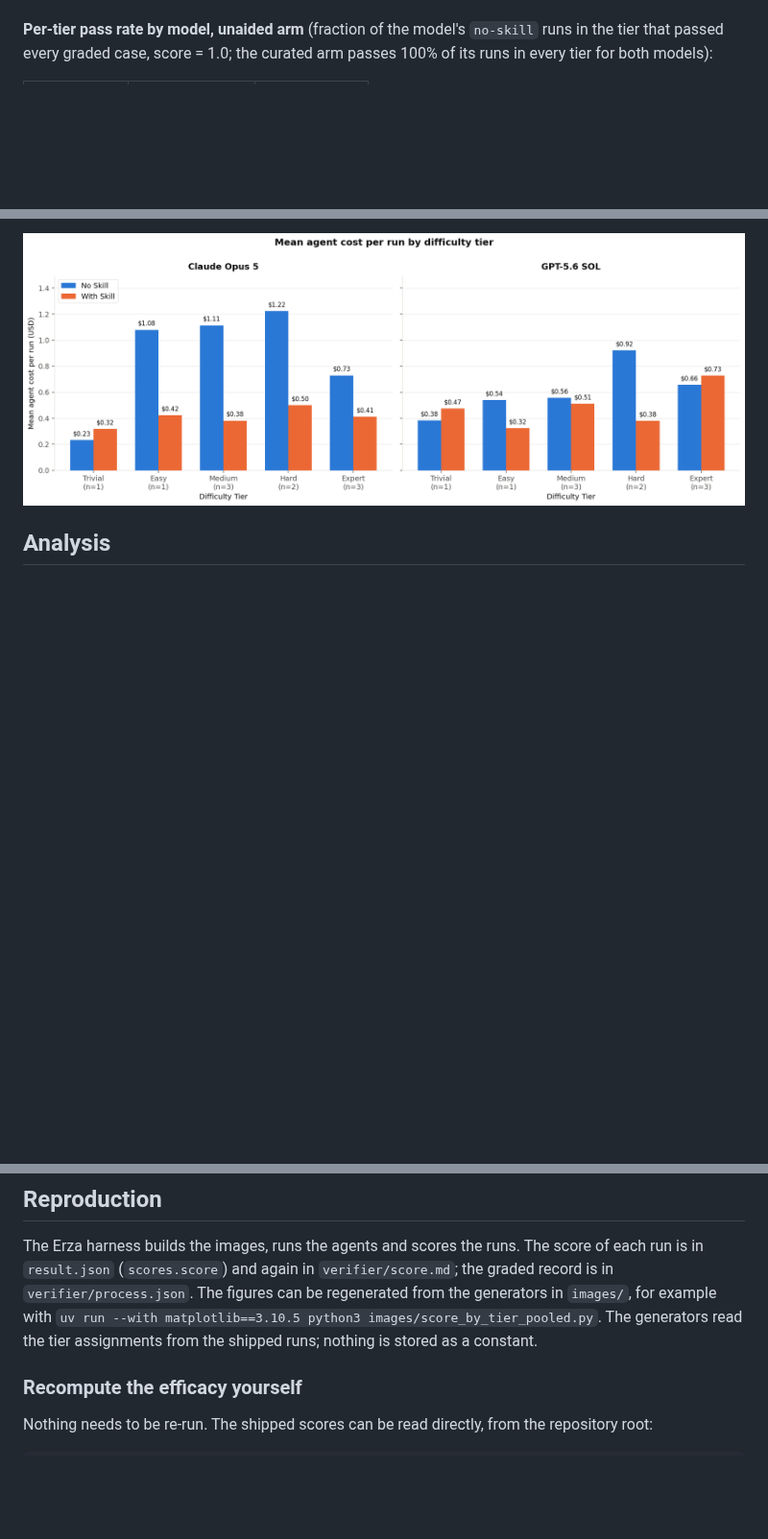
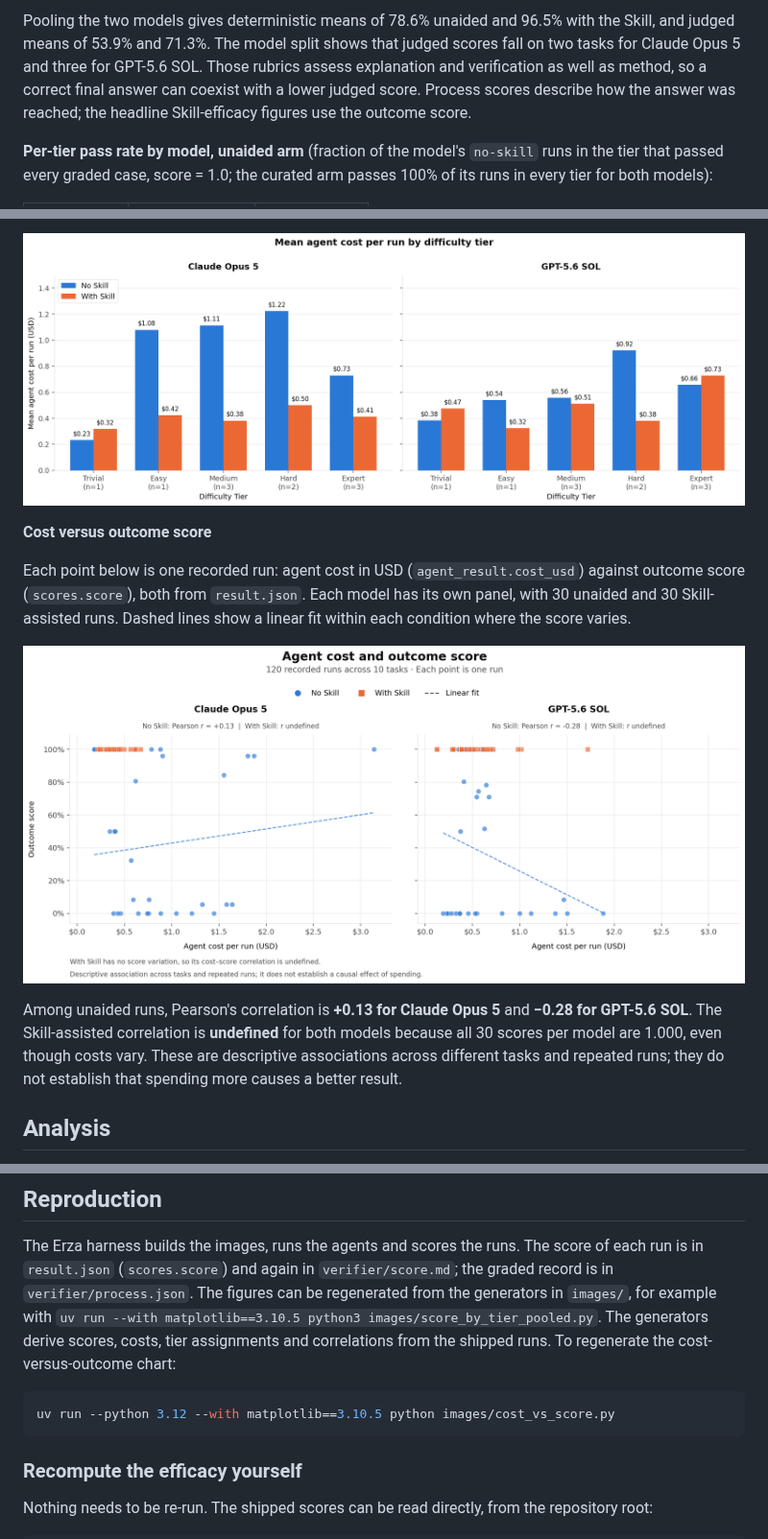
Before and after one commit to EtharaLabs/erza-samples, a Markdown page: README.md, 3 parts joined by grey strips. Shown at 96% size. GitHub-like rendering; pictures changed too: images/cost_vs_score.png (added); blank space fills up the shorter version.

````diff
--- a/README.md
+++ b/README.md
@@ -173,3 +188,8 @@ headline Skill-efficacy figures use the outcome score.
+Pooling the two models gives deterministic means of 78.6% unaided and 96.5% with the Skill, and
+judged means of 53.9% and 71.3%. The model split shows that judged scores fall on two tasks for
+Claude Opus 5 and three for GPT-5.6 SOL. Those rubrics assess explanation and verification as well
+as method, so a correct final answer can coexist with a lower judged score. Process scores describe
+how the answer was reached; the headline Skill-efficacy figures use the outcome score.
 
 **Per-tier pass rate by model, unaided arm** (fraction of the model's `no-skill` runs in the tier
 that passed every graded case, score = 1.0; the curated arm passes 100% of its runs in every tier
@@ -205,6 +225,19 @@ $0.66 on Expert; its curated arm ranges from $0.32 to $0.73 and costs less than
 Easy, Medium and Hard, but more on Trivial and Expert.
 
 ![Mean agent cost per run by difficulty tier, one chart per model](images/cost_by_tier.png)
+
+**Cost versus outcome score**
+
+Each point below is one recorded run: agent cost in USD (`agent_result.cost_usd`) against outcome
+score (`scores.score`), both from `result.json`. Each model has its own panel, with 30 unaided and
+30 Skill-assisted runs. Dashed lines show a linear fit within each condition where the score varies.
+
+![Agent cost versus outcome score, with separate panels for each model and colors for each condition](images/cost_vs_score.png)
+
+Among unaided runs, Pearson's correlation is **+0.13 for Claude Opus 5** and **−0.28 for GPT-5.6 SOL**.
+The Skill-assisted correlation is **undefined** for both models because all 30 scores per model are
+1.000, even though costs vary. These are descriptive associations across different tasks and repeated
+runs; they do not establish that spending more causes a better result.
 
 ## Analysis
 
@@ -393,7 +426,12 @@ The Erza harness builds the images, runs the agents and scores the runs. The sco
 `result.json` (`scores.score`) and again in `verifier/score.md`; the graded record is in
 `verifier/process.json`. The figures can be regenerated from the generators in `images/`, for
 example with `uv run --with matplotlib==3.10.5 python3 images/score_by_tier_pooled.py`. The
-generators read the tier assignments from the shipped runs; nothing is stored as a constant.
+generators derive scores, costs, tier assignments and correlations from the shipped runs.
+To regenerate the cost-versus-outcome chart:
+
+```sh
+uv run --python 3.12 --with matplotlib==3.10.5 python images/cost_vs_score.py
+```
 
 ### Recompute the efficacy yourself
 
````
Also changed, not shown: other parts of README.md (+34 -19 lines), 1 other file.
